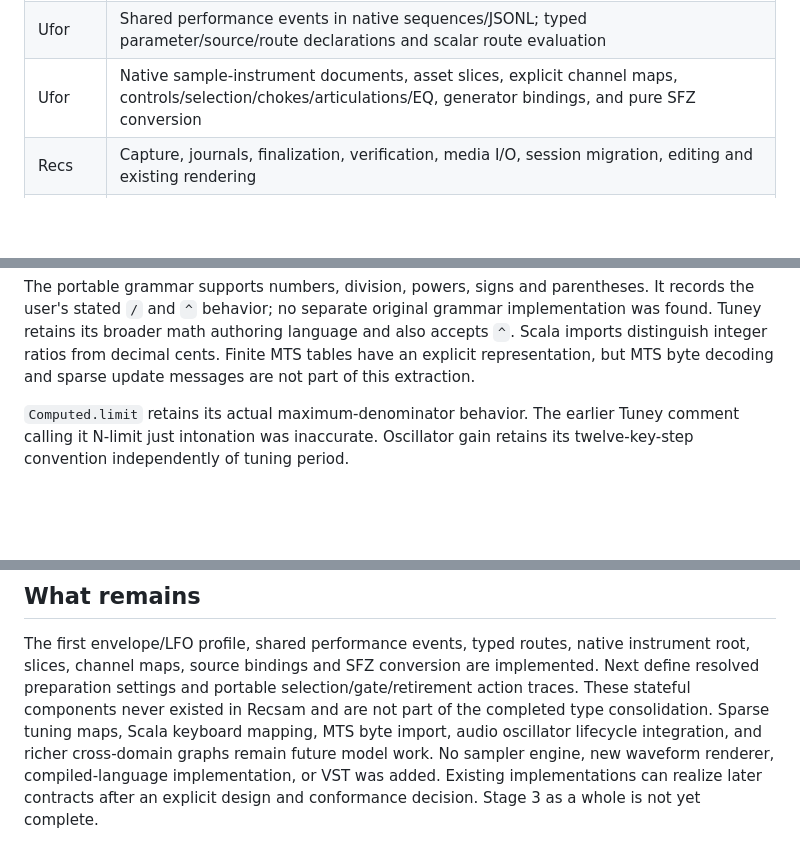
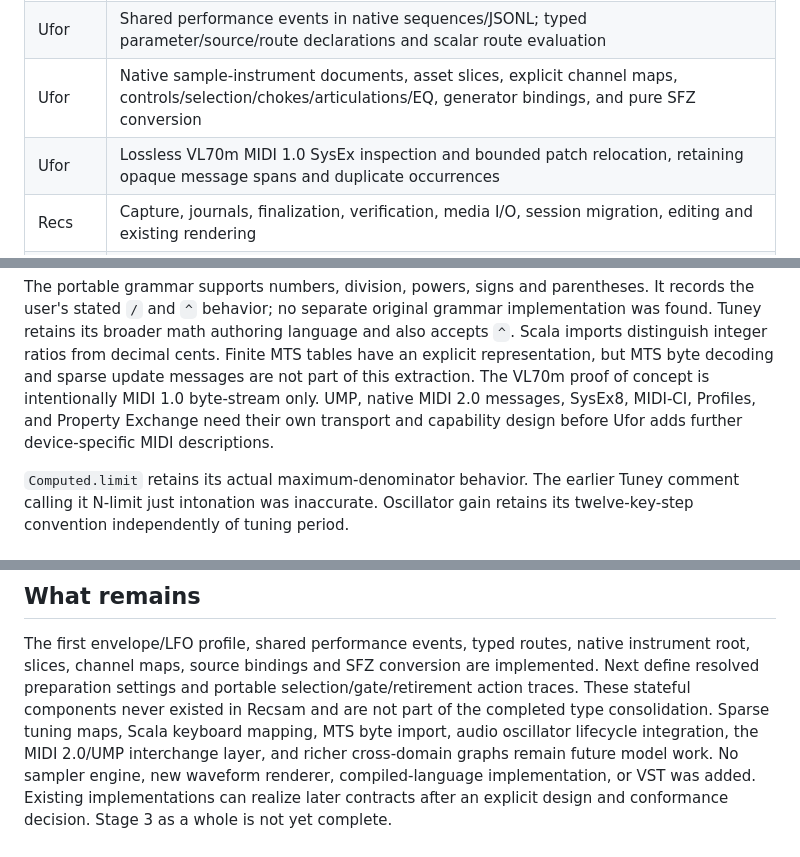
Before and after one commit to rec/recs, a Markdown page: plan/master/ufor.md, 3 parts joined by grey strips. Drawn GitHub-style; blank space fills up the shorter version.

```diff
--- a/plan/master/ufor.md
+++ b/plan/master/ufor.md
@@ -18,6 +18,7 @@ release builds run without GitHub SSH credentials. UV development sources use th
 | Ufor | Segmented envelope and LFO documents, exact control-clock coordinates, event/state calculations, scalar shape/curve observations, and modulation conformance cases |
 | Ufor | Shared performance events in native sequences/JSONL; typed parameter/source/route declarations and scalar route evaluation |
 | Ufor | Native sample-instrument documents, asset slices, explicit channel maps, controls/selection/chokes/articulations/EQ, generator bindings, and pure SFZ conversion |
+| Ufor | Lossless VL70m MIDI 1.0 SysEx inspection and bounded patch relocation, retaining opaque message spans and duplicate occurrences |
 | Recs | Capture, journals, finalization, verification, media I/O, session migration, editing and existing rendering |
 | Tuney | Editable configuration and UI annotations, units and broader expressions, Scala file/browser access, instrument-range wrapping, MIDI protocol delivery, and existing NumPy waveform generation |
 | Reccy | Shared Python application infrastructure, with no ownership of the portable format |
@@ -55,6 +56,10 @@ implementation was found. Tuney retains its broader math authoring language and
 also accepts `^`. Scala imports distinguish integer ratios from decimal cents.
 Finite MTS tables have an explicit representation, but MTS byte decoding and
 sparse update messages are not part of this extraction.
+The VL70m proof of concept is intentionally MIDI 1.0 byte-stream only. UMP,
+native MIDI 2.0 messages, SysEx8, MIDI-CI, Profiles, and Property Exchange need
+their own transport and capability design before Ufor adds further
+device-specific MIDI descriptions.
 
 `Computed.limit` retains its actual maximum-denominator behavior. The earlier
 Tuney comment calling it N-limit just intonation was inaccurate. Oscillator
@@ -99,7 +104,8 @@ implemented. Next define resolved preparation settings and portable
 selection/gate/retirement action traces. These stateful components never existed
 in Recsam and are not part of the completed type consolidation. Sparse tuning
 maps, Scala keyboard mapping, MTS byte import, audio oscillator lifecycle
-integration, and richer cross-domain graphs remain future model work. No sampler engine,
+integration, the MIDI 2.0/UMP interchange layer, and richer cross-domain graphs
+remain future model work. No sampler engine,
 new waveform renderer, compiled-language implementation, or VST was added.
 Existing implementations can realize later contracts after an explicit design
 and conformance decision. Stage 3 as a whole is not yet complete.
```
Also changed, not shown: plan/master/events.md (+27 -0 lines), plan/master/how-to.md (+12 -1 lines).
